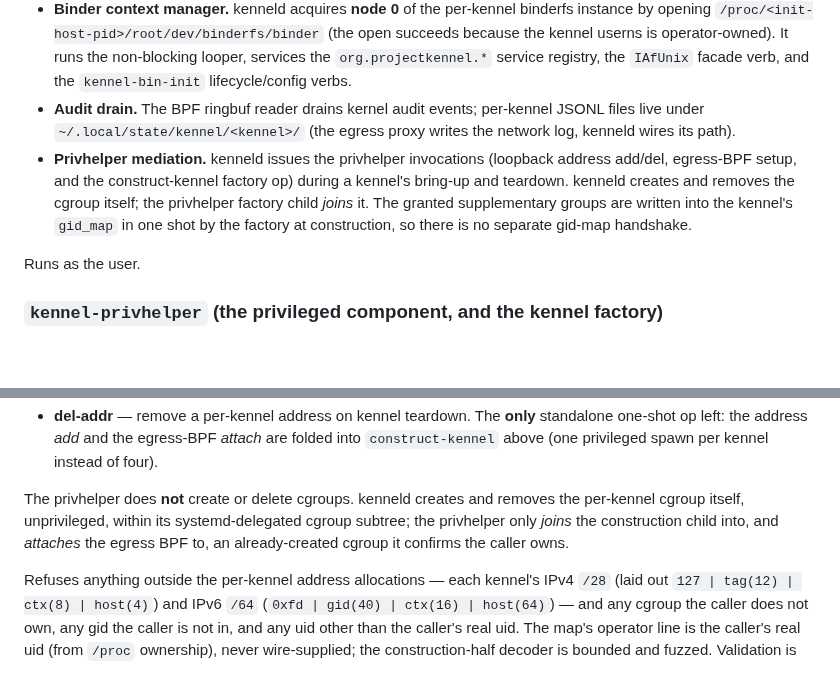
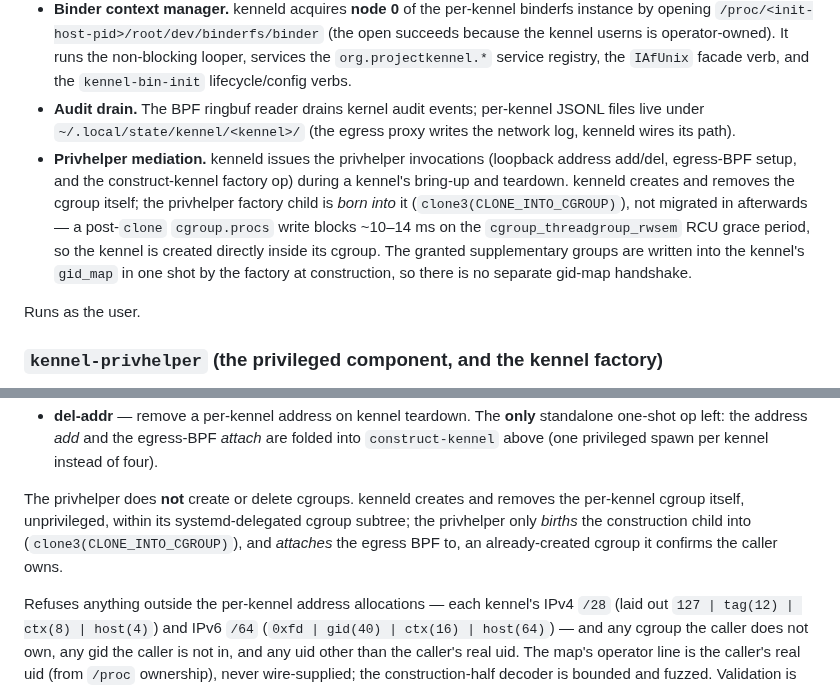
Before and after one commit to projectkennel/projectkennel, a Markdown page: docs/architecture/01-process-model.md, 2 parts joined by grey strips. Rendered like a GitHub page; blank space fills up the shorter version.

Commit message:
docs: 01-process-model — kennel is born in its cgroup (clone3 CLONE_INTO_CGROUP)
As-built: the privhelper factory no longer migrates the construction child into
the per-kennel cgroup after the clone (a `cgroup.procs` write that blocks ~10-14ms
on a cgroup_threadgroup_rwsem RCU grace period). It births the child directly in
the cgroup via clone3(CLONE_INTO_CGROUP) — the cgroup dir fd is opened as root
before the euid drop and passed to the clone. Updated the three places that
described the old "joins the cgroup" step.

Co-Authored-By: Claude Opus 4.8 (1M context) <noreply@anthropic.com>

```diff
--- a/docs/architecture/01-process-model.md
+++ b/docs/architecture/01-process-model.md
@@ -26,7 +26,7 @@ Responsibilities:
 - **Constructing the kennel.** kenneld compiles the Plan and hands the construction half to the privhelper factory, which builds the namespaces and `fexecve`s `kennel-bin-init`. It splits the Plan into a **construction half** (uid/gid maps, loopback, binderfs params, view binds, pivot target) and a **supervision half** (facades, workload argv/env, operator identity, Landlock/seccomp/ulimits, pty), and passes the construction half — with the stdio descriptors the CLI passed over `SCM_RIGHTS`, or the interactive pty-return socket (§7.9.5a) — to the privhelper construct-kennel op. The privhelper factory builds the namespaces and `fexecve`s `kennel-bin-init`, which **pulls** the supervision half from kenneld over the binder bus (`GET_SANDBOX_PLAN` to node 0); kenneld serves it, gated by the init's host pid (learned from the privhelper at construction). The factory then **exits** (it is not a reaper proxy); kenneld marks itself a **child subreaper** at startup, so the orphaned `kennel-bin-init` reparents to it and kenneld `waitpid`s it directly for the workload's exit status — one fewer resident host process per kennel.
 - **Binder context manager.** kenneld acquires **node 0** of the per-kennel binderfs instance by opening `/proc/<init-host-pid>/root/dev/binderfs/binder` (the open succeeds because the kennel userns is operator-owned). It runs the non-blocking looper, services the `org.projectkennel.*` service registry, the `IAfUnix` facade verb, and the `kennel-bin-init` lifecycle/config verbs.
 - **Audit drain.** The BPF ringbuf reader drains kernel audit events; per-kennel JSONL files live under `~/.local/state/kennel/<kennel>/` (the egress proxy writes the network log, kenneld wires its path).
-- **Privhelper mediation.** kenneld issues the privhelper invocations (loopback address add/del, egress-BPF setup, and the construct-kennel factory op) during a kennel's bring-up and teardown. kenneld creates and removes the cgroup itself; the privhelper factory child *joins* it. The granted supplementary groups are written into the kennel's `gid_map` in one shot by the factory at construction, so there is no separate gid-map handshake.
+- **Privhelper mediation.** kenneld issues the privhelper invocations (loopback address add/del, egress-BPF setup, and the construct-kennel factory op) during a kennel's bring-up and teardown. kenneld creates and removes the cgroup itself; the privhelper factory child is *born into* it (`clone3(CLONE_INTO_CGROUP)`), not migrated in afterwards — a post-`clone` `cgroup.procs` write blocks ~10–14 ms on the `cgroup_threadgroup_rwsem` RCU grace period, so the kennel is created directly inside its cgroup. The granted supplementary groups are written into the kennel's `gid_map` in one shot by the factory at construction, so there is no separate gid-map handshake.
 
 Runs as the user.
 
@@ -40,6 +40,6 @@ The privhelper is the kennel **factory**: it does *all* privileged construction
 - **del-addr** — remove a per-kennel address on kennel teardown. The **only** standalone one-shot op left: the address *add* and the egress-BPF *attach* are folded into `construct-kennel` above (one privileged spawn per kennel instead of four).
 
-The privhelper does **not** create or delete cgroups. kenneld creates and removes the per-kennel cgroup itself, unprivileged, within its systemd-delegated cgroup subtree; the privhelper only *joins* the construction child into, and *attaches* the egress BPF to, an already-created cgroup it confirms the caller owns.
+The privhelper does **not** create or delete cgroups. kenneld creates and removes the per-kennel cgroup itself, unprivileged, within its systemd-delegated cgroup subtree; the privhelper only *births* the construction child into (`clone3(CLONE_INTO_CGROUP)`), and *attaches* the egress BPF to, an already-created cgroup it confirms the caller owns.
 
 Refuses anything outside the per-kennel address allocations — each kennel's IPv4 `/28` (laid out `127 | tag(12) | ctx(8) | host(4)`) and IPv6 `/64` (`0xfd | gid(40) | ctx(16) | host(64)`) — and any cgroup the caller does not own, any gid the caller is not in, and any uid other than the caller's real uid. The map's operator line is the caller's real uid (from `/proc` ownership), never wire-supplied; the construction-half decoder is bounded and fuzzed. Validation is performed before any privileged syscall and rejects with a structured error if the request is out of scope. The `tag`/`gid` are the caller's per-user values (from `/etc/kennel/subkennel`); `ctx` is allocated per kennel by kenneld and passed in the request.
 
```
Also changed, not shown: other parts of docs/architecture/01-process-model.md (+1 -1 lines).
